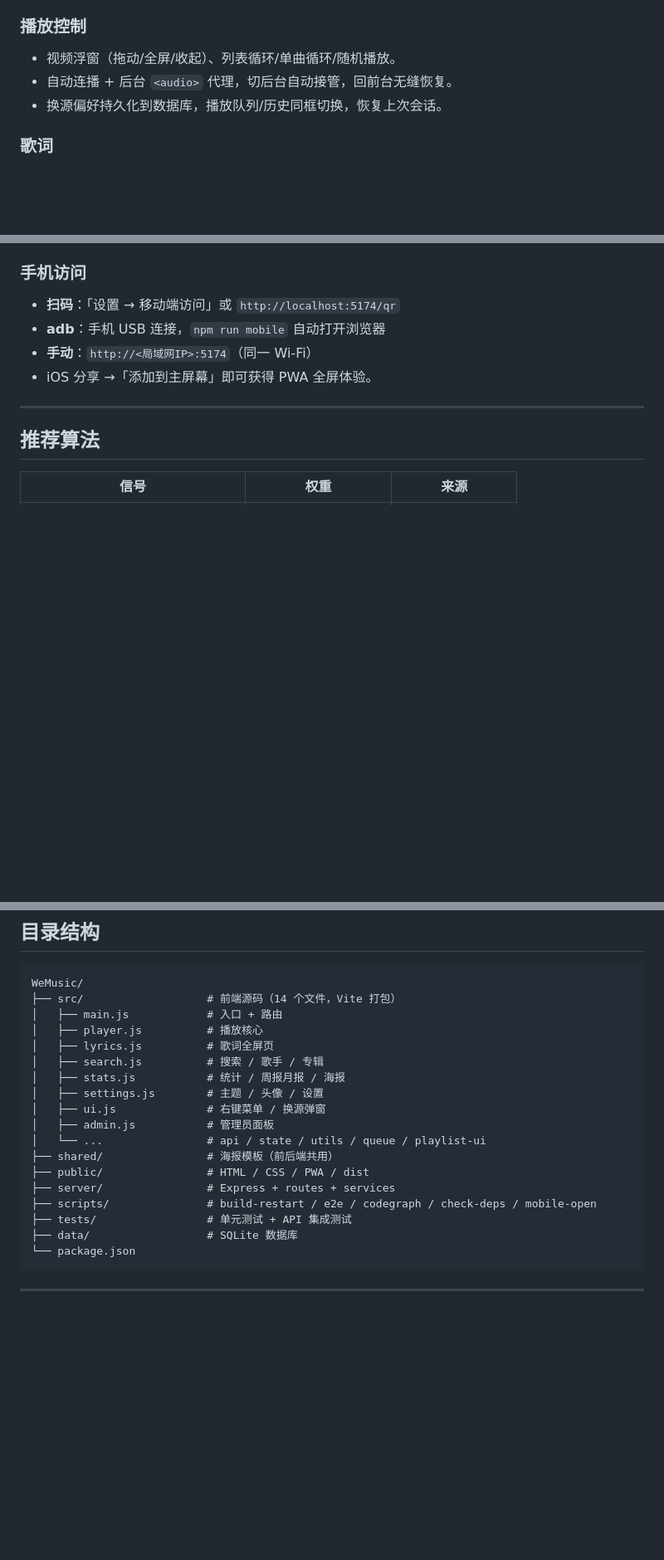
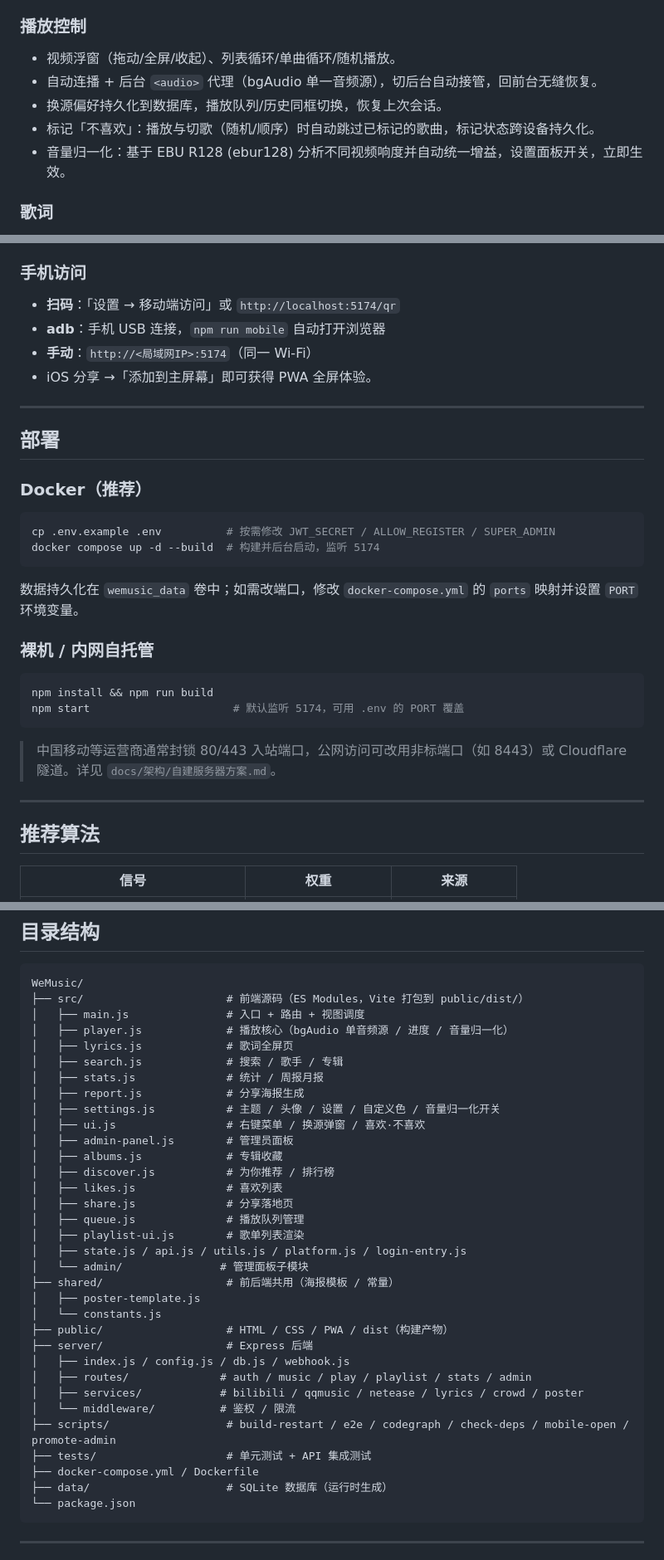
Before and after one commit to sherlockguo-yc/WeMusic, a Markdown page: README.md, 3 parts joined by grey strips. Shown at 83% size. GitHub-like rendering; blank space fills up the shorter version.

Commit message:
feat: fix

````diff
--- a/README.md
+++ b/README.md
@@ -38,8 +38,10 @@
 
 ### 播放控制
 - 视频浮窗（拖动/全屏/收起）、列表循环/单曲循环/随机播放。
-- 自动连播 + 后台 `<audio>` 代理，切后台自动接管，回前台无缝恢复。
+- 自动连播 + 后台 `<audio>` 代理（bgAudio 单一音频源），切后台自动接管，回前台无缝恢复。
 - 换源偏好持久化到数据库，播放队列/历史同框切换，恢复上次会话。
+- 标记「不喜欢」：播放与切歌（随机/顺序）时自动跳过已标记的歌曲，标记状态跨设备持久化。
+- 音量归一化：基于 EBU R128 (ebur128) 分析不同视频响度并自动统一增益，设置面板开关，立即生效。
 
 ### 歌词
 - 全屏歌词页（毛玻璃 + 旋转封面 + LRC 同步滚动），缩放动画。
@@ -101,6 +104,28 @@ npm test                      # 单元 + API + 依赖检查（git push 自动运
 - **adb**：手机 USB 连接，`npm run mobile` 自动打开浏览器
 - **手动**：`http://<局域网IP>:5174`（同一 Wi-Fi）
 - iOS 分享 →「添加到主屏幕」即可获得 PWA 全屏体验。
+
+---
+
+## 部署
+
+### Docker（推荐）
+
+```bash
+cp .env.example .env          # 按需修改 JWT_SECRET / ALLOW_REGISTER / SUPER_ADMIN
+docker compose up -d --build  # 构建并后台启动，监听 5174
+```
+
+数据持久化在 `wemusic_data` 卷中；如需改端口，修改 `docker-compose.yml` 的 `ports` 映射并设置 `PORT` 环境变量。
+
+### 裸机 / 内网自托管
+
+```bash
+npm install && npm run build
+npm start                      # 默认监听 5174，可用 .env 的 PORT 覆盖
+```
+
+> 中国移动等运营商通常封锁 80/443 入站端口，公网访问可改用非标端口（如 8443）或 Cloudflare 隧道。详见 `docs/架构/自建服务器方案.md`。
 
 ---
 
@@ -137,22 +162,37 @@ npm test                      # 单元 + API + 依赖检查（git push 自动运
 
 ```
 WeMusic/
-├── src/                   # 前端源码（14 个文件，Vite 打包）
-│   ├── main.js            # 入口 + 路由
-│   ├── player.js          # 播放核心
-│   ├── lyrics.js          # 歌词全屏页
-│   ├── search.js          # 搜索 / 歌手 / 专辑
-│   ├── stats.js           # 统计 / 周报月报 / 海报
-│   ├── settings.js        # 主题 / 头像 / 设置
-│   ├── ui.js              # 右键菜单 / 换源弹窗
-│   ├── admin.js           # 管理员面板
-│   └── ...                # api / state / utils / queue / playlist-ui
-├── shared/                # 海报模板（前后端共用）
-├── public/                # HTML / CSS / PWA / dist
-├── server/                # Express + routes + services
-├── scripts/               # build-restart / e2e / codegraph / check-deps / mobile-open
-├── tests/                 # 单元测试 + API 集成测试
-├── data/                  # SQLite 数据库
+├── src/                      # 前端源码（ES Modules，Vite 打包到 public/dist/）
+│   ├── main.js               # 入口 + 路由 + 视图调度
+│   ├── player.js             # 播放核心（bgAudio 单音频源 / 进度 / 音量归一化）
+│   ├── lyrics.js             # 歌词全屏页
+│   ├── search.js             # 搜索 / 歌手 / 专辑
+│   ├── stats.js              # 统计 / 周报月报
+│   ├── report.js             # 分享海报生成
+│   ├── settings.js           # 主题 / 头像 / 设置 / 自定义色 / 音量归一化开关
+│   ├── ui.js                 # 右键菜单 / 换源弹窗 / 喜欢·不喜欢
+│   ├── admin-panel.js        # 管理员面板
+│   ├── albums.js             # 专辑收藏
+│   ├── discover.js           # 为你推荐 / 排行榜
+│   ├── likes.js              # 喜欢列表
+│   ├── share.js              # 分享落地页
+│   ├── queue.js              # 播放队列管理
+│   ├── playlist-ui.js        # 歌单列表渲染
+│   ├── state.js / api.js / utils.js / platform.js / login-entry.js
+│   └── admin/               # 管理面板子模块
+├── shared/                   # 前后端共用（海报模板 / 常量）
+│   ├── poster-template.js
+│   └── constants.js
+├── public/                   # HTML / CSS / PWA / dist（构建产物）
+├── server/                   # Express 后端
+│   ├── index.js / config.js / db.js / webhook.js
+│   ├── routes/              # auth / music / play / playlist / stats / admin
+│   ├── services/            # bilibili / qqmusic / netease / lyrics / crowd / poster
+│   └── middleware/          # 鉴权 / 限流
+├── scripts/                  # build-restart / e2e / codegraph / check-deps / mobile-open / promote-admin
+├── tests/                    # 单元测试 + API 集成测试
+├── docker-compose.yml / Dockerfile
+├── data/                     # SQLite 数据库（运行时生成）
 └── package.json
 ```
 
````
Also changed, not shown: other parts of README.md (+2 -1 lines).
